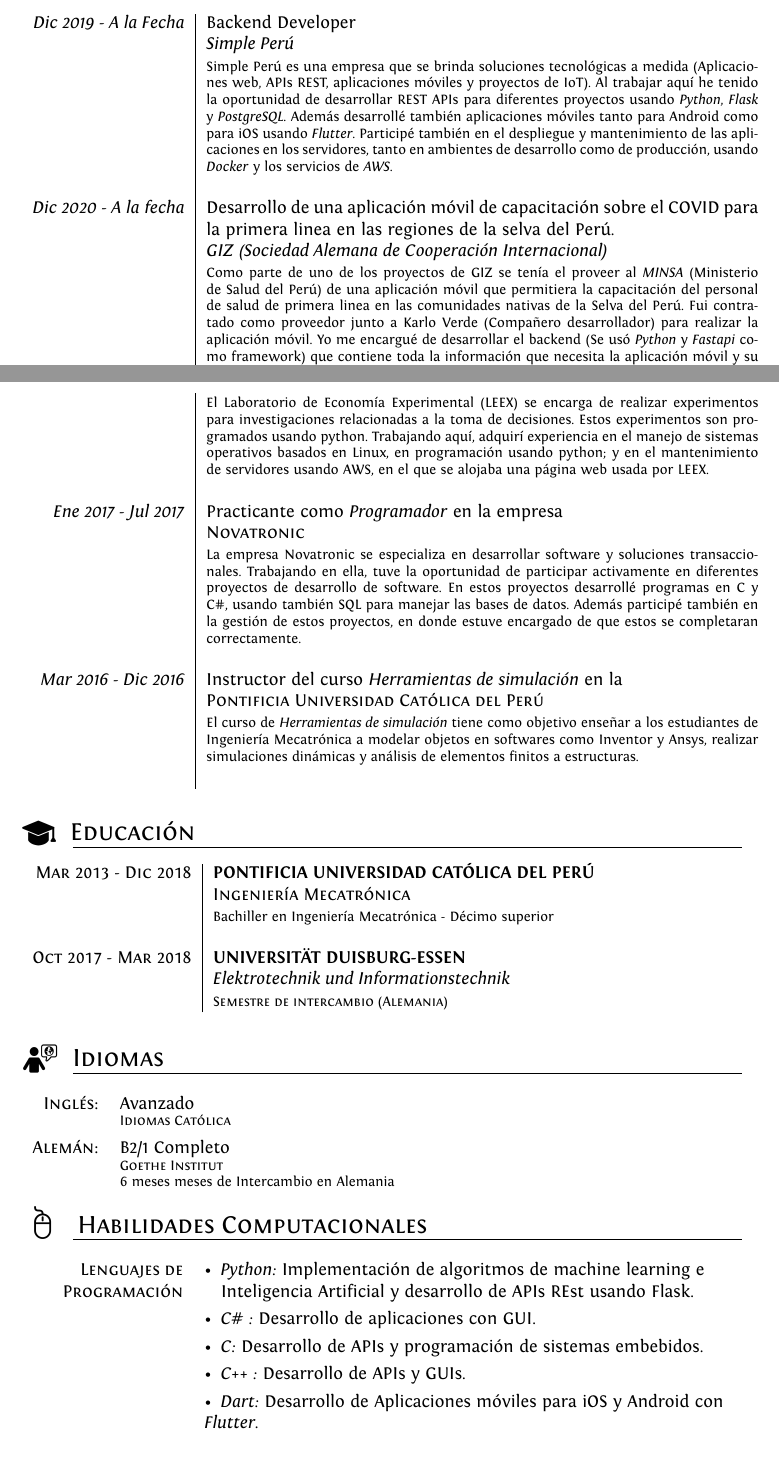
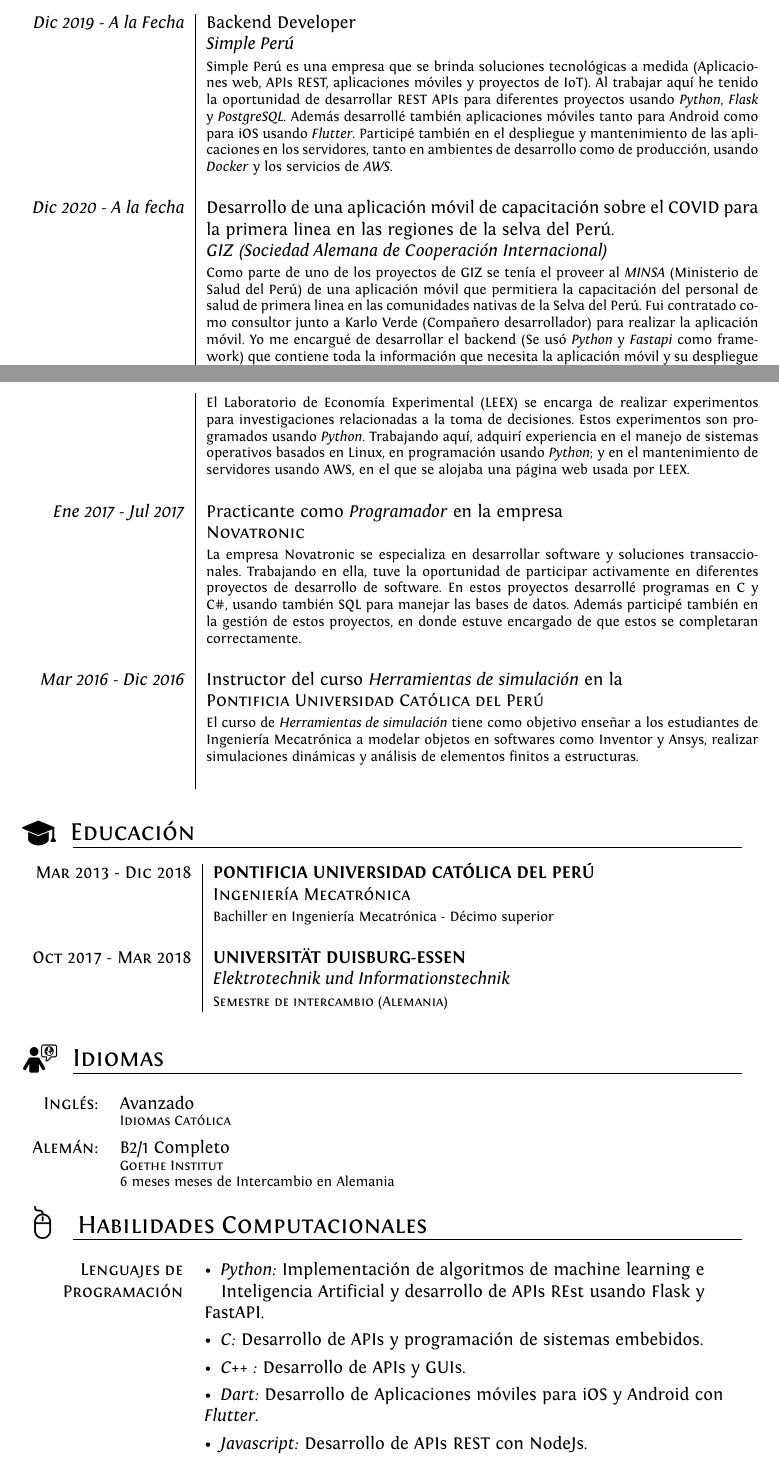
Before and after one commit to haguirrear/CV-ES, a LaTeX CV (cv.tex): two parts of pages 1 and 2 of 3, joined at a grey line, cut so that both start at the same text. Compiled offline with XeLaTeX.

Commit message:
Fix some sections

```diff
--- a/cv.tex
+++ b/cv.tex
@@ -131,14 +131,13 @@
 \begin{longtable}{r|p{11cm}}
   \emph{Dic 2019 - A la Fecha} & Backend Developer \\&\emph{Simple Perú}\\&\footnotesize{Simple Perú es una empresa que se brinda soluciones tecnológicas a medida (Aplicaciones web, APIs REST, aplicaciones móviles y proyectos de IoT). Al trabajar aquí he tenido la oportunidad de desarrollar REST APIs para diferentes proyectos usando \emph{Python}, \emph{Flask} y \emph{PostgreSQL}. Además desarrollé también aplicaciones móviles tanto para Android como para iOS usando \emph{Flutter}. Participé también en el despliegue y mantenimiento de las aplicaciones en los servidores, tanto en ambientes de desarrollo como de producción, usando \emph{Docker} y los servicios de \emph{AWS}.}\\&\\
 
-  \emph{Dic 2020 - A la fecha} & Desarrollo de una aplicación móvil de capacitación sobre el COVID para la primera linea en las regiones de la selva del Perú. \\& \emph{GIZ (Sociedad Alemana de Cooperación Internacional)}\\ & \footnotesize{
-    Como parte de uno de los proyectos de GIZ se tenía el proveer al \emph{MINSA} (Ministerio de Salud del Perú) de una aplicación móvil que permitiera la capacitación del personal de salud de primera linea en las comunidades nativas de la Selva del Perú. Fui contratado como proveedor junto a Karlo Verde (Compañero desarrollador) para realizar la aplicación móvil. Yo me encargué de desarrollar el backend (Se usó \emph{Python} y \emph{Fastapi} como framework) que contiene toda la información que necesita la aplicación móvil y su despliegue y mantenimiento en un servidor (Usando \emph{Docker} y \emph{AWS}). Además también desarrollé conjuntamente con Karlo Verde la aplicación móvil usando \emph{Flutter}.
+  \emph{Dic 2020 - A la fecha} & Desarrollo de una aplicación móvil de capacitación sobre el COVID para la primera linea en las regiones de la selva del Perú. \\& \emph{GIZ (Sociedad Alemana de Cooperación Internacional)}\\ & \footnotesize{Como parte de uno de los proyectos de GIZ se tenía el proveer al \emph{MINSA} (Ministerio de Salud del Perú) de una aplicación móvil que permitiera la capacitación del personal de salud de primera linea en las comunidades nativas de la Selva del Perú. Fui contratado como consultor junto a Karlo Verde (Compañero desarrollador) para realizar la aplicación móvil. Yo me encargué de desarrollar el backend (Se usó \emph{Python} y \emph{Fastapi} como framework) que contiene toda la información que necesita la aplicación móvil y su despliegue y mantenimiento en un servidor (Usando \emph{Docker} y \emph{AWS}). Además también desarrollé conjuntamente con Karlo Verde la aplicación móvil usando \emph{Flutter}.
   }\\&\\
 
   \emph{Feb 2019 - Jul 2019} & Trainee Supplier Development Engineer \\&\emph{American Glass Products}\\&\footnotesize{AGP es una empresa que se encarga de fabricar y diseñar vidrio laminado para las principales marcas de automóviles del mundo, como Tesla, McLaren y BMW. En este puesto se me asigna la tarea de gestionar y desarrollar a los proveedores que usa la empresa para producir  los productos finales. Esto involucró aprender acerca de los \emph{Automotive Core Tools} (Las herramientas para gestionar la calidad en la industria automotriz) y Power BI (Herramienta de Business Intelligence).}\\&\\
 
 \\&\\
-  \emph{Abr 2018 - Dic 2018} & Practicante en el Laboratorio de Economía Experimental \\&\emph{\textsc{Pontificia Universidad Católica del Per\'u}}\\&\footnotesize{El Laboratorio de Economía Experimental (LEEX) se encarga de realizar experimentos para investigaciones relacionadas a la toma de decisiones. Estos experimentos son programados usando python. Trabajando aquí, adquirí experiencia en el manejo de sistemas operativos basados en Linux, en programación usando python; y en el mantenimiento de servidores usando AWS, en el que se alojaba una página web usada por LEEX.}\\&\\
+  \emph{Abr 2018 - Dic 2018} & Practicante en el Laboratorio de Economía Experimental \\&\emph{\textsc{Pontificia Universidad Católica del Per\'u}}\\&\footnotesize{El Laboratorio de Economía Experimental (LEEX) se encarga de realizar experimentos para investigaciones relacionadas a la toma de decisiones. Estos experimentos son programados usando \emph{Python}. Trabajando aquí, adquirí experiencia en el manejo de sistemas operativos basados en Linux, en programación usando \emph{Python}; y en el mantenimiento de servidores usando AWS, en el que se alojaba una página web usada por LEEX.}\\&\\
 
   \emph{Ene 2017 - Jul 2017} & Practicante como  \emph{Programador} en la empresa \\&\emph{\textsc{Novatronic}}\\&\footnotesize{La empresa Novatronic se especializa en desarrollar software y soluciones transaccionales. Trabajando en ella, tuve la oportunidad de participar activamente en diferentes proyectos de desarrollo de software. En estos proyectos desarrollé programas en C y C\#, usando también SQL para manejar las bases de datos. Además participé también en la gestión de estos proyectos, en donde estuve encargado de que estos se completaran correctamente.}\\&\\
 
@@ -183,11 +182,12 @@
 {>{\raggedleft\arraybackslash}p{3cm}%
 >{\raggedright\arraybackslash}p{11cm}%
 }
-\textsc{Lenguajes de Programación} & \textbullet \hspace{0.5em}\textit{Python:} Implementación de algoritmos de machine learning e \hspace*{0.95em}Inteligencia Artificial y desarrollo de APIs REst usando Flask.\\
- & \textbullet \hspace{0.5em}\textit{C\# :} Desarrollo de aplicaciones con GUI.\\
+\textsc{Lenguajes de Programación} & \textbullet \hspace{0.5em}\textit{Python:} Implementación de algoritmos de machine learning e \hspace*{0.95em}Inteligencia Artificial y desarrollo de APIs REst usando Flask y FastAPI.\\
+%  & \textbullet \hspace{0.5em}\textit{C\# :} Desarrollo de aplicaciones con GUI.\\
 & \textbullet \hspace{0.5em}\textit{C:} Desarrollo de APIs y programación de sistemas embebidos. \\
 & \textbullet \hspace{0.5em}\textit{C++ :} Desarrollo de APIs y GUIs.\\
 & \textbullet \hspace{0.5em}\textit{Dart:} Desarrollo de Aplicaciones móviles para iOS y Android con \textit{Flutter}. \\
+& \textbullet \hspace{0.5em}\textit{Javascript:} Desarrollo de APIs REST con NodeJs. \\
 \end{tabular}
 \vspace{1em}
 
```
Also changed, not shown: cv.pdf.
